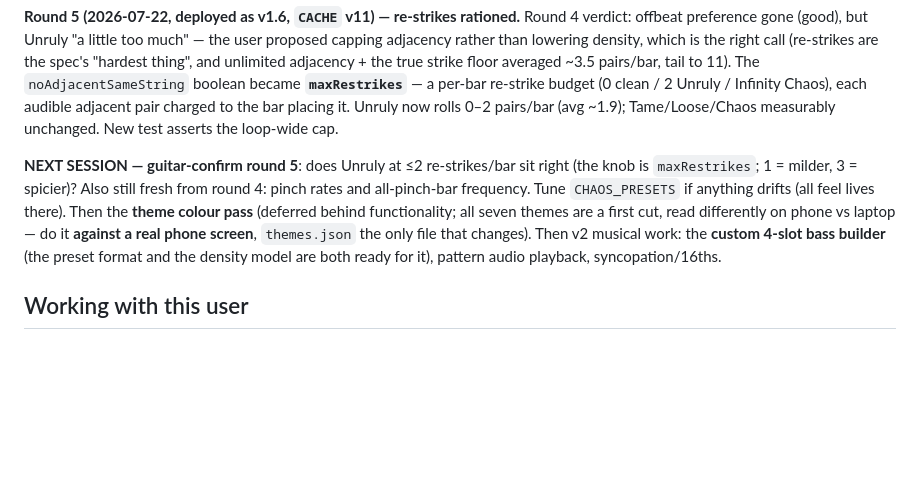
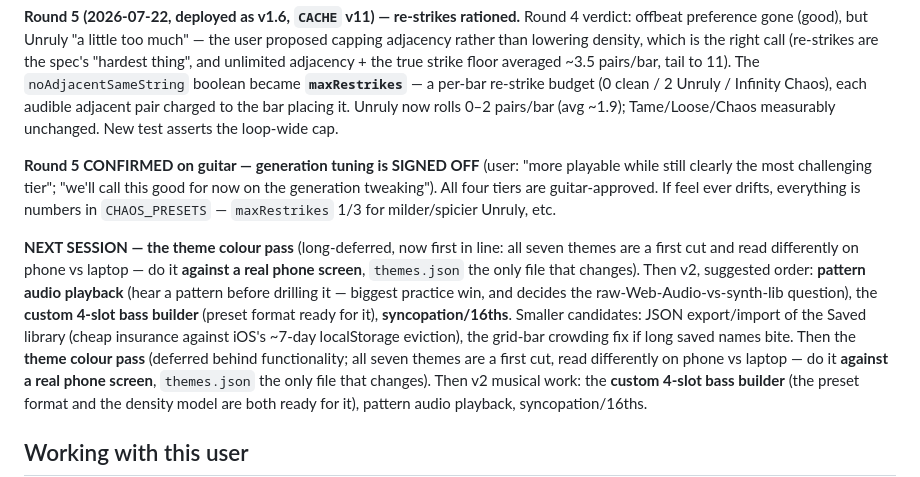
Before and after one commit to cadengunn/travis_picker, a Markdown page: CLAUDE.md, the part around the change. Rendered like a GitHub page; blank space fills up the shorter version.

Commit message:
Record round-5 guitar sign-off; queue next-session priorities
Doc-only, no CACHE bump needed.

Co-Authored-By: Claude Opus 4.8 <noreply@anthropic.com>

```diff
--- a/CLAUDE.md
+++ b/CLAUDE.md
@@ -514,10 +514,21 @@ budget (0 clean / 2 Unruly / Infinity Chaos), each audible adjacent pair
 charged to the bar placing it. Unruly now rolls 0–2 pairs/bar (avg ~1.9);
 Tame/Loose/Chaos measurably unchanged. New test asserts the loop-wide cap.
 
-**NEXT SESSION — guitar-confirm round 5**: does Unruly at ≤2 re-strikes/bar sit
-right (the knob is `maxRestrikes`; 1 = milder, 3 = spicier)? Also still fresh
-from round 4: pinch rates and all-pinch-bar frequency. Tune `CHAOS_PRESETS` if
-anything drifts (all feel lives there). Then the **theme colour pass** (deferred behind functionality; all
+**Round 5 CONFIRMED on guitar — generation tuning is SIGNED OFF** (user:
+"more playable while still clearly the most challenging tier"; "we'll call this
+good for now on the generation tweaking"). All four tiers are guitar-approved.
+If feel ever drifts, everything is numbers in `CHAOS_PRESETS` — `maxRestrikes`
+1/3 for milder/spicier Unruly, etc.
+
+**NEXT SESSION — the theme colour pass** (long-deferred, now first in line: all
+seven themes are a first cut and read differently on phone vs laptop — do it
+**against a real phone screen**, `themes.json` the only file that changes).
+Then v2, suggested order: **pattern audio playback** (hear a pattern before
+drilling it — biggest practice win, and decides the raw-Web-Audio-vs-synth-lib
+question), the **custom 4-slot bass builder** (preset format ready for it),
+**syncopation/16ths**. Smaller candidates: JSON export/import of the Saved
+library (cheap insurance against iOS's ~7-day localStorage eviction), the
+grid-bar crowding fix if long saved names bite. Then the **theme colour pass** (deferred behind functionality; all
 seven themes are a first cut, read differently on phone vs laptop — do it
 **against a real phone screen**, `themes.json` the only file that changes). Then
 v2 musical work: the **custom 4-slot bass builder** (the preset format and the
```
